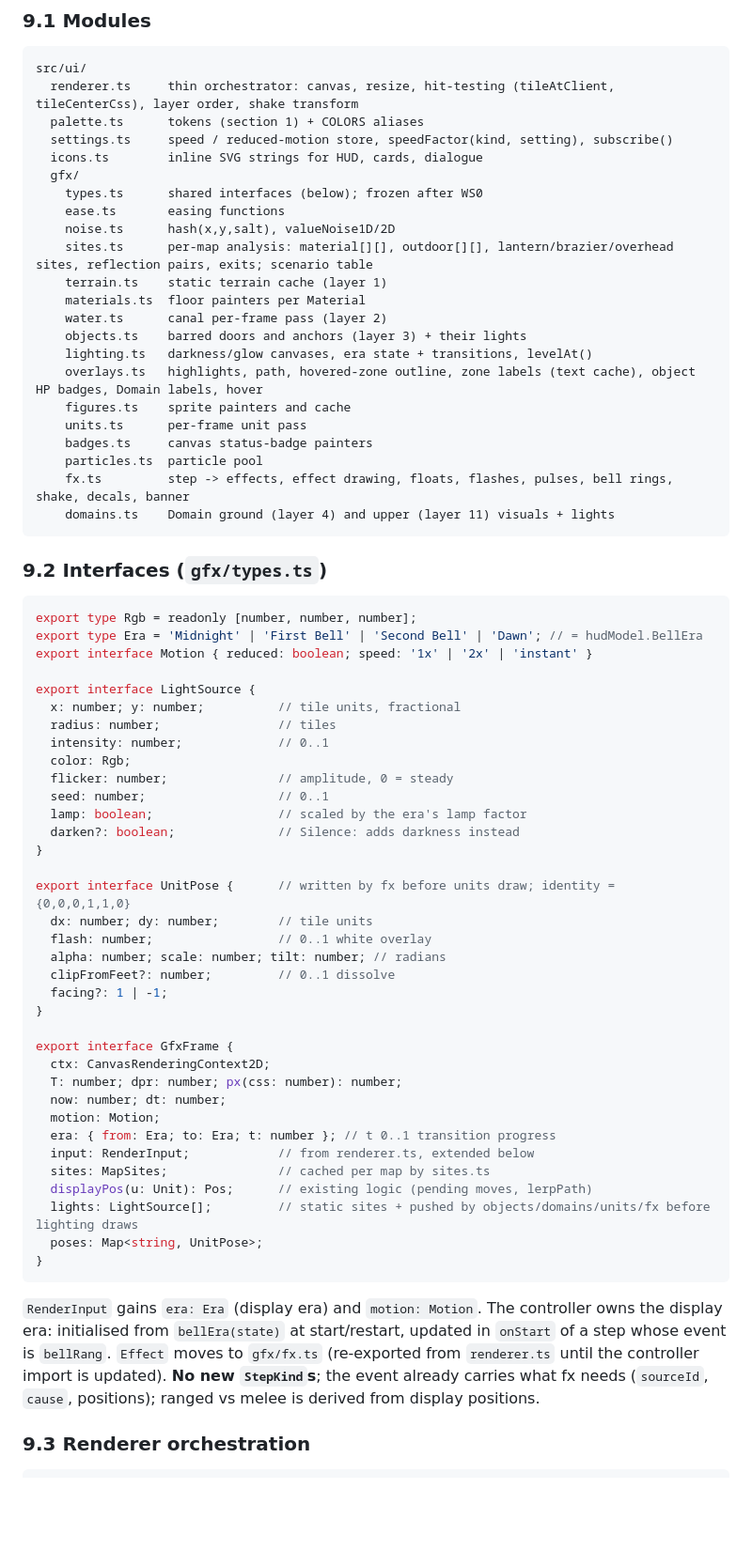
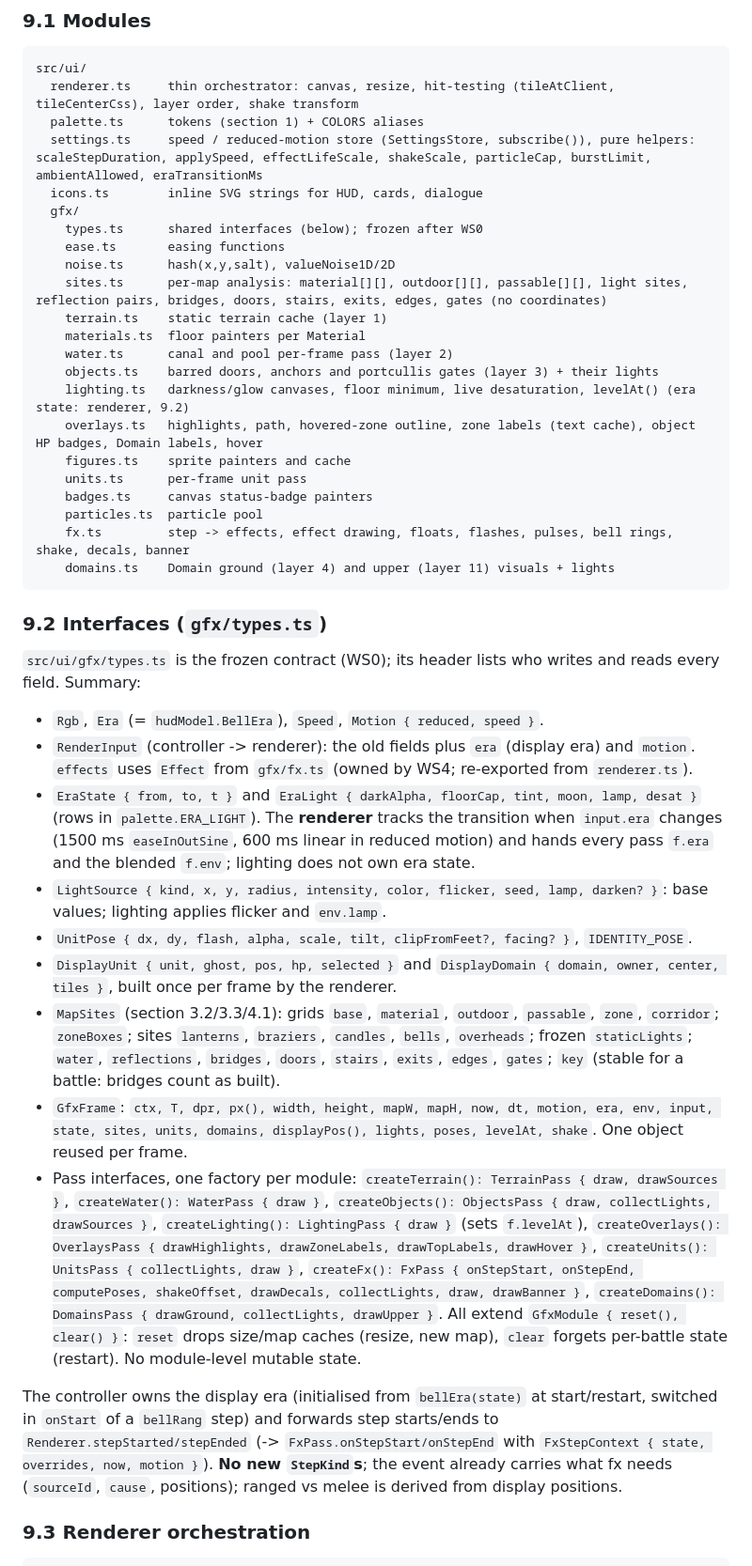
Before and after one commit to D679-beep/jurassicpark, a Markdown page: docs/design/visual-style.md, the part around one of its changes. Shown at 94% size. Rendered like a GitHub page; blank space fills up the shorter version.

Commit message:
visual-style: sync section 9 with the frozen gfx contracts
9.2 now summarises src/ui/gfx/types.ts (the binding contract) instead of
an early sketch; 9.3 shows the real pass order. Decisions recorded: the
renderer, not lighting, tracks the era transition and hands passes
f.era / f.env; passes are factories with reset()/clear(); the renderer
builds the display unit and Domain lists; 3.3 spells out the corridor
rule (non-zone, never on the map border).

Co-Authored-By: Claude Opus 5.5 <noreply@anthropic.com>
Claude-Session: https://claude.ai/code/session_018Dm3WtxwJcr7RN9MZH93td

````diff
--- a/docs/design/visual-style.md
+++ b/docs/design/visual-style.md
@@ -475,18 +475,18 @@ Reviewers check screenshots at 1280x720 (30 px tiles) and 1920x1080 (46 px), plu
 src/ui/
   renderer.ts     thin orchestrator: canvas, resize, hit-testing (tileAtClient, tileCenterCss), layer order, shake transform
   palette.ts      tokens (section 1) + COLORS aliases
-  settings.ts     speed / reduced-motion store, speedFactor(kind, setting), subscribe()
+  settings.ts     speed / reduced-motion store (SettingsStore, subscribe()), pure helpers: scaleStepDuration, applySpeed, effectLifeScale, shakeScale, particleCap, burstLimit, ambientAllowed, eraTransitionMs
   icons.ts        inline SVG strings for HUD, cards, dialogue
   gfx/
     types.ts      shared interfaces (below); frozen after WS0
     ease.ts       easing functions
     noise.ts      hash(x,y,salt), valueNoise1D/2D
-    sites.ts      per-map analysis: material[][], outdoor[][], lantern/brazier/overhead sites, reflection pairs, exits; scenario table
+    sites.ts      per-map analysis: material[][], outdoor[][], passable[][], light sites, reflection pairs, bridges, doors, stairs, exits, edges, gates (no coordinates)
     terrain.ts    static terrain cache (layer 1)
     materials.ts  floor painters per Material
-    water.ts      canal per-frame pass (layer 2)
-    objects.ts    barred doors and anchors (layer 3) + their lights
-    lighting.ts   darkness/glow canvases, era state + transitions, levelAt()
+    water.ts      canal and pool per-frame pass (layer 2)
+    objects.ts    barred doors, anchors and portcullis gates (layer 3) + their lights
+    lighting.ts   darkness/glow canvases, floor minimum, live desaturation, levelAt() (era state: renderer, 9.2)
     overlays.ts   highlights, path, hovered-zone outline, zone labels (text cache), object HP badges, Domain labels, hover
     figures.ts    sprite painters and cache
     units.ts      per-frame unit pass
@@ -498,45 +498,19 @@ src/ui/
 
 ### 9.2 Interfaces (`gfx/types.ts`)
 
-```ts
-export type Rgb = readonly [number, number, number];
-export type Era = 'Midnight' | 'First Bell' | 'Second Bell' | 'Dawn'; // = hudModel.BellEra
-export interface Motion { reduced: boolean; speed: '1x' | '2x' | 'instant' }
+`src/ui/gfx/types.ts` is the frozen contract (WS0); its header lists who writes and reads every field. Summary:
 
-export interface LightSource {
-  x: number; y: number;          // tile units, fractional
-  radius: number;                // tiles
-  intensity: number;             // 0..1
-  color: Rgb;
-  flicker: number;               // amplitude, 0 = steady
-  seed: number;                  // 0..1
-  lamp: boolean;                 // scaled by the era's lamp factor
-  darken?: boolean;              // Silence: adds darkness instead
-}
+- `Rgb`, `Era` (= `hudModel.BellEra`), `Speed`, `Motion { reduced, speed }`.
+- `RenderInput` (controller -> renderer): the old fields plus `era` (display era) and `motion`. `effects` uses `Effect` from `gfx/fx.ts` (owned by WS4; re-exported from `renderer.ts`).
+- `EraState { from, to, t }` and `EraLight { darkAlpha, floorCap, tint, moon, lamp, desat }` (rows in `palette.ERA_LIGHT`). The **renderer** tracks the transition when `input.era` changes (1500 ms `easeInOutSine`, 600 ms linear in reduced motion) and hands every pass `f.era` and the blended `f.env`; lighting does not own era state.
+- `LightSource { kind, x, y, radius, intensity, color, flicker, seed, lamp, darken? }`: base values; lighting applies flicker and `env.lamp`.
+- `UnitPose { dx, dy, flash, alpha, scale, tilt, clipFromFeet?, facing? }`, `IDENTITY_POSE`.
+- `DisplayUnit { unit, ghost, pos, hp, selected }` and `DisplayDomain { domain, owner, center, tiles }`, built once per frame by the renderer.
+- `MapSites` (section 3.2/3.3/4.1): grids `base`, `material`, `outdoor`, `passable`, `zone`, `corridor`; `zoneBoxes`; sites `lanterns`, `braziers`, `candles`, `bells`, `overheads`; frozen `staticLights`; `water`, `reflections`, `bridges`, `doors`, `stairs`, `exits`, `edges`, `gates`; `key` (stable for a battle: bridges count as built).
+- `GfxFrame`: `ctx, T, dpr, px(), width, height, mapW, mapH, now, dt, motion, era, env, input, state, sites, units, domains, displayPos(), lights, poses, levelAt, shake`. One object reused per frame.
+- Pass interfaces, one factory per module: `createTerrain(): TerrainPass { draw, drawSources }`, `createWater(): WaterPass { draw }`, `createObjects(): ObjectsPass { draw, collectLights, drawSources }`, `createLighting(): LightingPass { draw }` (sets `f.levelAt`), `createOverlays(): OverlaysPass { drawHighlights, drawZoneLabels, drawTopLabels, drawHover }`, `createUnits(): UnitsPass { collectLights, draw }`, `createFx(): FxPass { onStepStart, onStepEnd, computePoses, shakeOffset, drawDecals, collectLights, draw, drawBanner }`, `createDomains(): DomainsPass { drawGround, collectLights, drawUpper }`. All extend `GfxModule { reset(), clear() }`: `reset` drops size/map caches (resize, new map), `clear` forgets per-battle state (restart). No module-level mutable state.
 
-export interface UnitPose {      // written by fx before units draw; identity = {0,0,0,1,1,0}
-  dx: number; dy: number;        // tile units
-  flash: number;                 // 0..1 white overlay
-  alpha: number; scale: number; tilt: number; // radians
-  clipFromFeet?: number;         // 0..1 dissolve
-  facing?: 1 | -1;
-}
-
-export interface GfxFrame {
-  ctx: CanvasRenderingContext2D;
-  T: number; dpr: number; px(css: number): number;
-  now: number; dt: number;
-  motion: Motion;
-  era: { from: Era; to: Era; t: number }; // t 0..1 transition progress
-  input: RenderInput;            // from renderer.ts, extended below
-  sites: MapSites;               // cached per map by sites.ts
-  displayPos(u: Unit): Pos;      // existing logic (pending moves, lerpPath)
-  lights: LightSource[];         // static sites + pushed by objects/domains/units/fx before lighting draws
-  poses: Map<string, UnitPose>;
-}
-```
-
-`RenderInput` gains `era: Era` (display era) and `motion: Motion`. The controller owns the display era: initialised from `bellEra(state)` at start/restart, updated in `onStart` of a step whose event is `bellRang`. `Effect` moves to `gfx/fx.ts` (re-exported from `renderer.ts` until the controller import is updated). **No new `StepKind`s**; the event already carries what fx needs (`sourceId`, `cause`, positions); ranged vs melee is derived from display positions.
+The controller owns the display era (initialised from `bellEra(state)` at start/restart, switched in `onStart` of a `bellRang` step) and forwards step starts/ends to `Renderer.stepStarted/stepEnded` (-> `FxPass.onStepStart/onStepEnd` with `FxStepContext { state, overrides, now, motion }`). **No new `StepKind`s**; the event already carries what fx needs (`sourceId`, `cause`, positions); ranged vs melee is derived from display positions.
 
 ### 9.3 Renderer orchestration
 
````
Also changed, not shown: other parts of docs/design/visual-style.md (+16 -12 lines).
